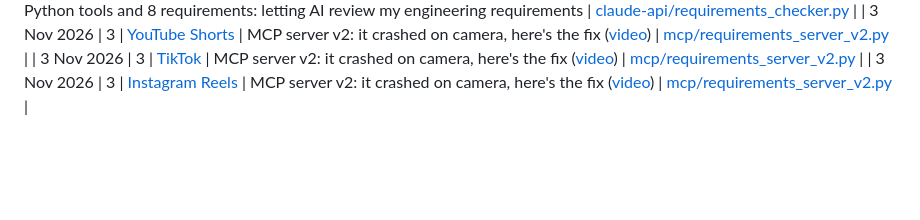
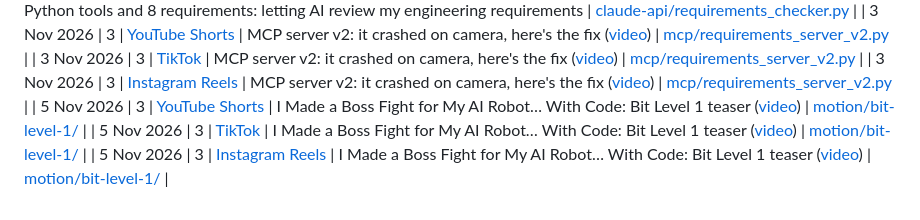
Before and after one commit to AmitP891/ai-learning-2026, a Markdown page: content/README.md, the part around the change. Drawn GitHub-style; blank space fills up the shorter version.

Commit message:
Log 5 Nov Level 1 teaser links
Co-Authored-By: Claude Opus 5.5 <noreply@anthropic.com>
Claude-Session: https://claude.ai/code/session_01X8TRrt6XctmJizUC9jgZBK

```diff
--- a/content/README.md
+++ b/content/README.md
@@ -39,3 +39,6 @@ Every piece of content published during the sprint, linked to the week and code
 | 3 Nov 2026 | 3 | [YouTube Shorts](https://youtube.com/shorts/SrK0e7bYSiM) | MCP server v2: it crashed on camera, here's the fix ([video](videos/2026-10-mcp-v2-crashed-on-camera.mp4)) | [mcp/requirements_server_v2.py](../01-anthropic-academy/mcp/requirements_server_v2.py) |
 | 3 Nov 2026 | 3 | [TikTok](https://vm.tiktok.com/ZN8yCuSCv/) | MCP server v2: it crashed on camera, here's the fix ([video](videos/2026-10-mcp-v2-crashed-on-camera.mp4)) | [mcp/requirements_server_v2.py](../01-anthropic-academy/mcp/requirements_server_v2.py) |
 | 3 Nov 2026 | 3 | [Instagram Reels](https://www.instagram.com/reel/DfSebgtzvhM/) | MCP server v2: it crashed on camera, here's the fix ([video](videos/2026-10-mcp-v2-crashed-on-camera.mp4)) | [mcp/requirements_server_v2.py](../01-anthropic-academy/mcp/requirements_server_v2.py) |
+| 5 Nov 2026 | 3 | [YouTube Shorts](https://youtube.com/shorts/SLrvG4EIUMI) | I Made a Boss Fight for My AI Robot… With Code: Bit Level 1 teaser ([video](../brand/motion/bit-level-1/out/teaser_9x16.mp4)) | [motion/bit-level-1/](../brand/motion/bit-level-1/build.py) |
+| 5 Nov 2026 | 3 | [TikTok](https://vm.tiktok.com/ZGdXh5Yff/) | I Made a Boss Fight for My AI Robot… With Code: Bit Level 1 teaser ([video](../brand/motion/bit-level-1/out/teaser_9x16.mp4)) | [motion/bit-level-1/](../brand/motion/bit-level-1/build.py) |
+| 5 Nov 2026 | 3 | [Instagram Reels](https://www.instagram.com/reel/DfXoHGrzpRv/) | I Made a Boss Fight for My AI Robot… With Code: Bit Level 1 teaser ([video](../brand/motion/bit-level-1/out/teaser_9x16.mp4)) | [motion/bit-level-1/](../brand/motion/bit-level-1/build.py) |
```
